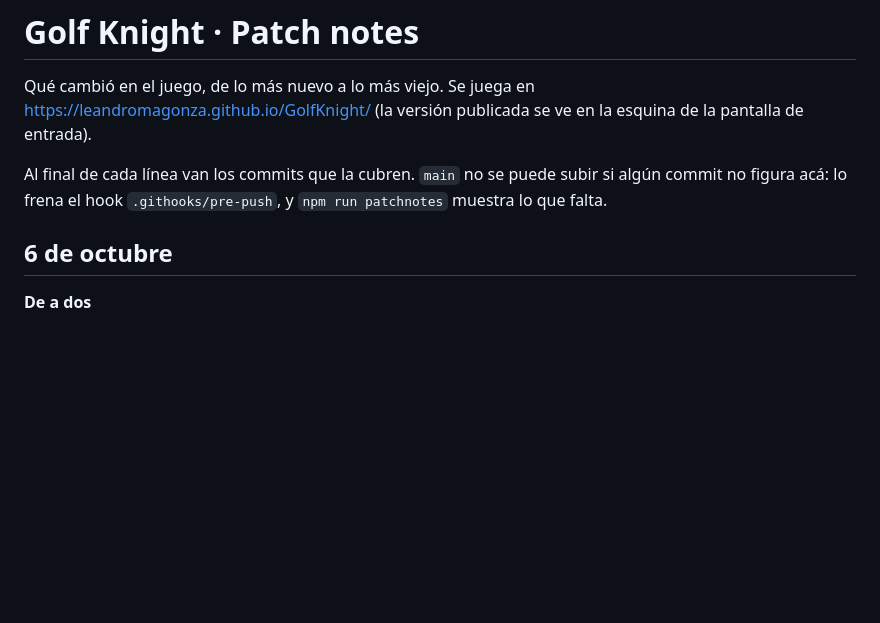
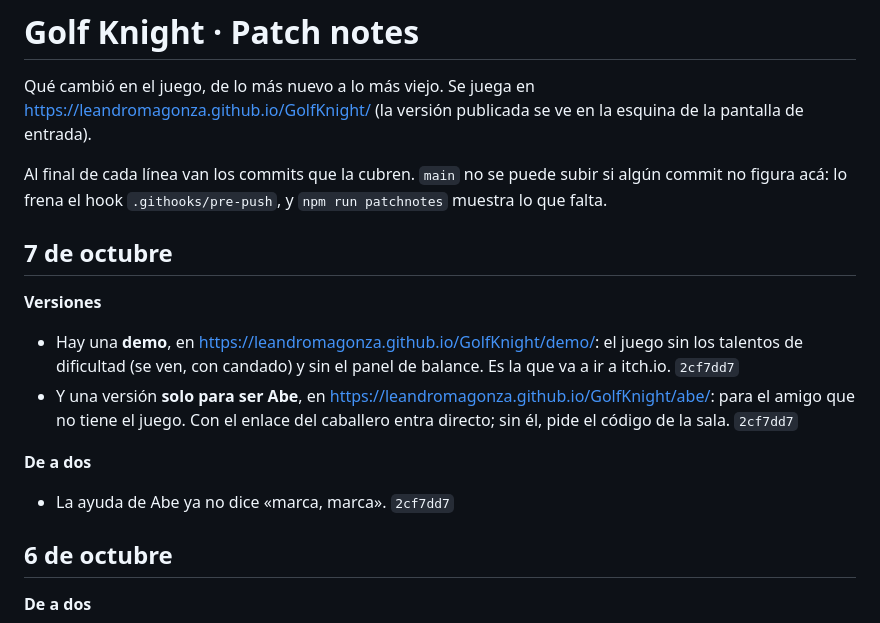
Before and after one commit to LeandroMagonza/GolfKnight, a Markdown page: PATCHNOTES.md, the part around the change. Rendered like a GitHub page; blank space fills up the shorter version.

Commit message:
Patch notes: la demo y la versión de Abe
Co-Authored-By: Claude Opus 5.5 (1M context) <noreply@anthropic.com>

```diff
--- a/PATCHNOTES.md
+++ b/PATCHNOTES.md
@@ -6,6 +6,18 @@ de entrada).
 
 Al final de cada línea van los commits que la cubren. `main` no se puede subir si algún commit no
 figura acá: lo frena el hook `.githooks/pre-push`, y `npm run patchnotes` muestra lo que falta.
+
+## 7 de octubre
+
+**Versiones**
+- Hay una **demo**, en https://leandromagonza.github.io/GolfKnight/demo/: el juego sin los talentos de
+  dificultad (se ven, con candado) y sin el panel de balance. Es la que va a ir a itch.io. `2cf7dd7`
+- Y una versión **solo para ser Abe**, en https://leandromagonza.github.io/GolfKnight/abe/: para el amigo
+  que no tiene el juego. Con el enlace del caballero entra directo; sin él, pide el código de la sala.
+  `2cf7dd7`
+
+**De a dos**
+- La ayuda de Abe ya no dice «marca, marca». `2cf7dd7`
 
 ## 6 de octubre
 
```
